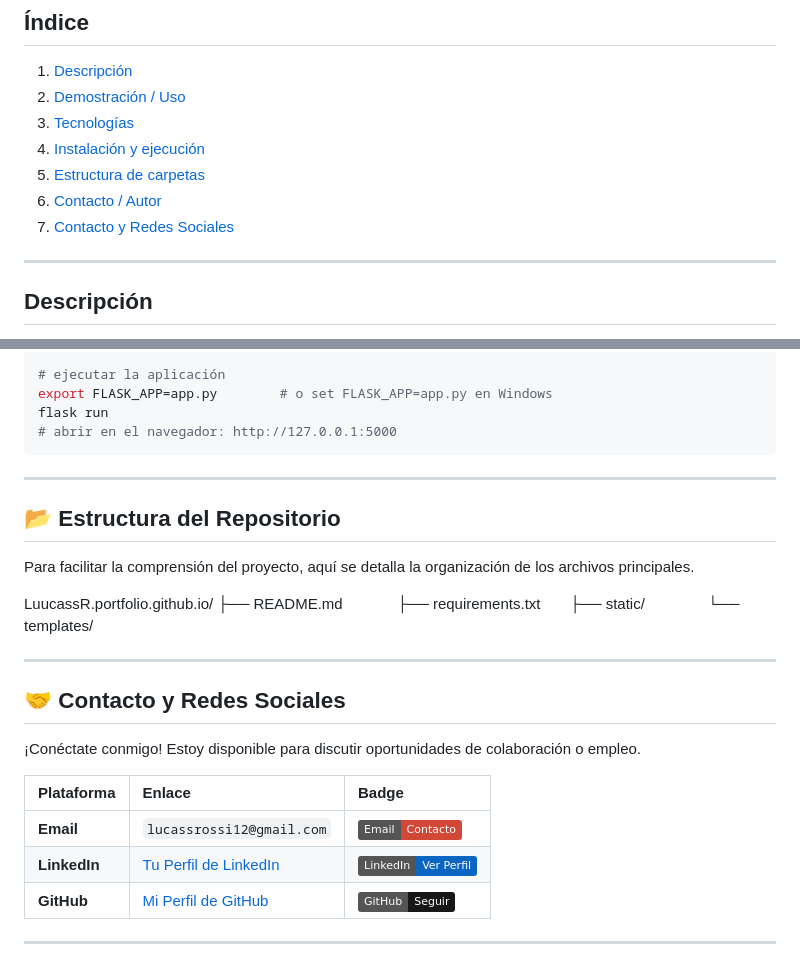
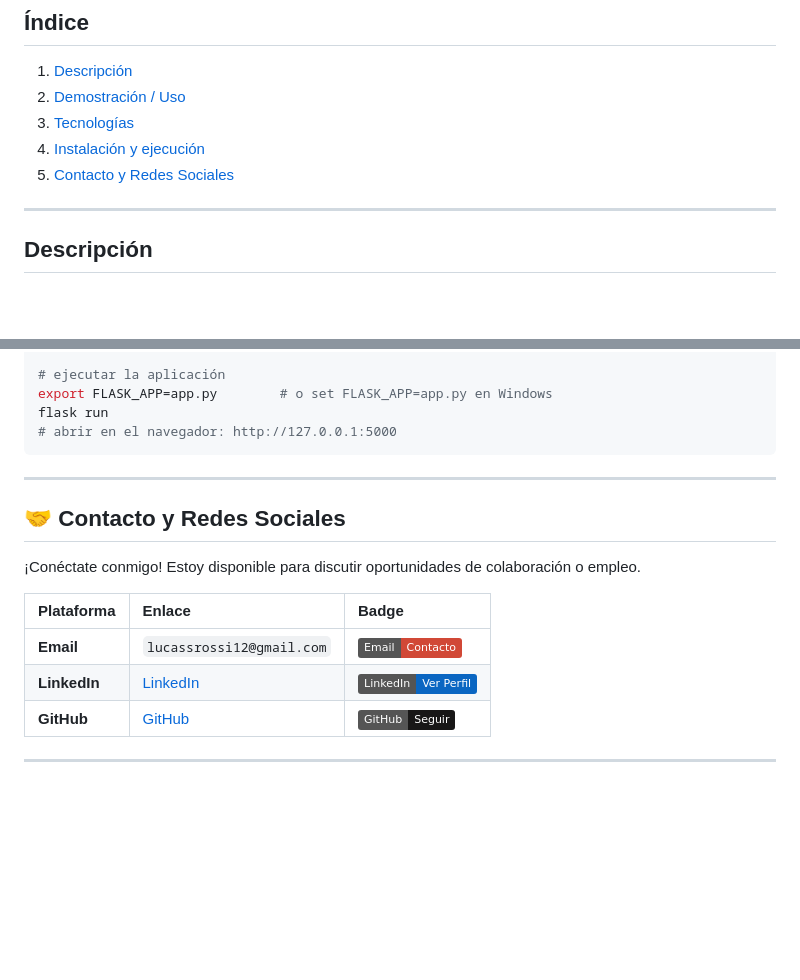
Before and after one commit to LuucassR/LuucassR.github.io, a Markdown page: README.md, 2 parts joined by grey strips. GitHub-like rendering; badges without logos; blank space fills up the shorter version.

Commit message:
finishing details

````diff
--- a/README.md
+++ b/README.md
@@ -13,9 +13,7 @@
 2. [Demostración / Uso](#demostración--uso)
 3. [Tecnologías](#tecnologías-utilizadas)
 4. [Instalación y ejecución](#instalación-y-ejecución)
-5. [Estructura de carpetas](#estructura-de-carpetas)
-6. [Contacto / Autor](#contacto--autor)
-7. [Contacto y Redes Sociales](#contacto-y-redes-sociales)
+5. [Contacto y Redes Sociales](#contacto-y-redes-sociales)
 
 ---
 
@@ -75,24 +73,13 @@ flask run
 ```
 ---
 
-## 📂 Estructura del Repositorio
-Para facilitar la comprensión del proyecto, aquí se detalla la organización de los archivos principales.
-
-LuucassR.portfolio.github.io/
-├── README.md
-├── requirements.txt
-├── static/
-└── templates/
-
----
-
 ## 🤝 Contacto y Redes Sociales
 ¡Conéctate conmigo! Estoy disponible para discutir oportunidades de colaboración o empleo.
 
 | Plataforma | Enlace | Badge |
 | :--- | :--- | :--- |
 | **Email** | `lucassrossi12@gmail.com` | ![Email](https://img.shields.io/badge/Email-Contacto-D14836?style=flat&logo=gmail) |
-| **LinkedIn** | [Tu Perfil de LinkedIn](https://www.linkedin.com/in/lucas-rossi-052926389/) | ![LinkedIn](https://img.shields.io/badge/LinkedIn-Ver%20Perfil-0A66C2?style=flat&logo=linkedin) |
-| **GitHub** | [Mi Perfil de GitHub](https://github.com/LuucassR) | ![GitHub](https://img.shields.io/badge/GitHub-Seguir-181717?style=flat&logo=github) |
+| **LinkedIn** | [LinkedIn](https://www.linkedin.com/in/lucas-rossi-052926389/) | ![LinkedIn](https://img.shields.io/badge/LinkedIn-Ver%20Perfil-0A66C2?style=flat&logo=linkedin) |
+| **GitHub** | [GitHub](https://github.com/LuucassR) | ![GitHub](https://img.shields.io/badge/GitHub-Seguir-181717?style=flat&logo=github) |
 
 ---
````
